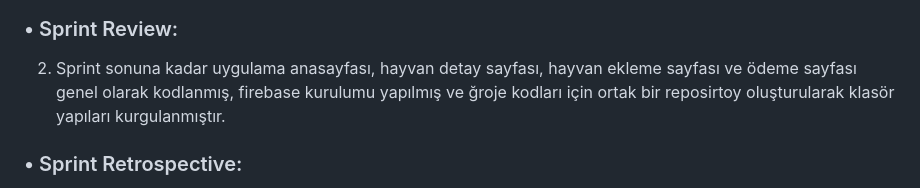
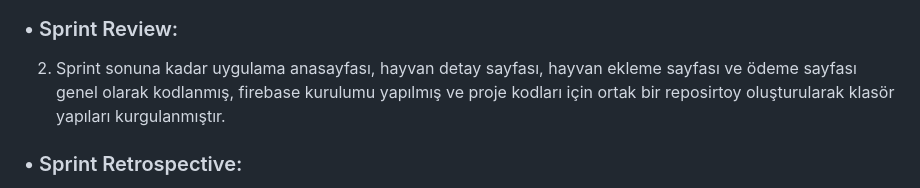
Before and after one commit to Buselog/F-35-Bootcamp, a Markdown page: README.md, the part around one of its changes. Rendered like a GitHub page.

```diff
--- a/README.md
+++ b/README.md
@@ -172,7 +174,7 @@ Ekran Görüntüleri:
 
 ### • Sprint Review:
 
-2. Sprint sonuna kadar uygulama anasayfası, hayvan detay sayfası, hayvan ekleme sayfası ve ödeme sayfası genel olarak kodlanmış, firebase kurulumu yapılmış ve ğroje kodları için ortak bir reposirtoy oluşturularak klasör yapıları kurgulanmıştır.
+2. Sprint sonuna kadar uygulama anasayfası, hayvan detay sayfası, hayvan ekleme sayfası ve ödeme sayfası genel olarak kodlanmış, firebase kurulumu yapılmış ve proje kodları için ortak bir reposirtoy oluşturularak klasör yapıları kurgulanmıştır.
 
 
 ### • Sprint Retrospective:
```
Also changed, not shown: other parts of README.md (+3 -1 lines).
